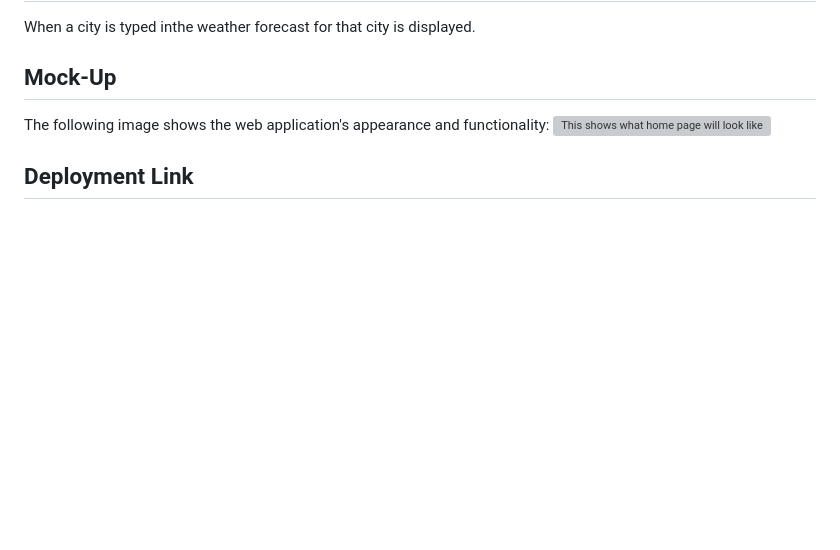
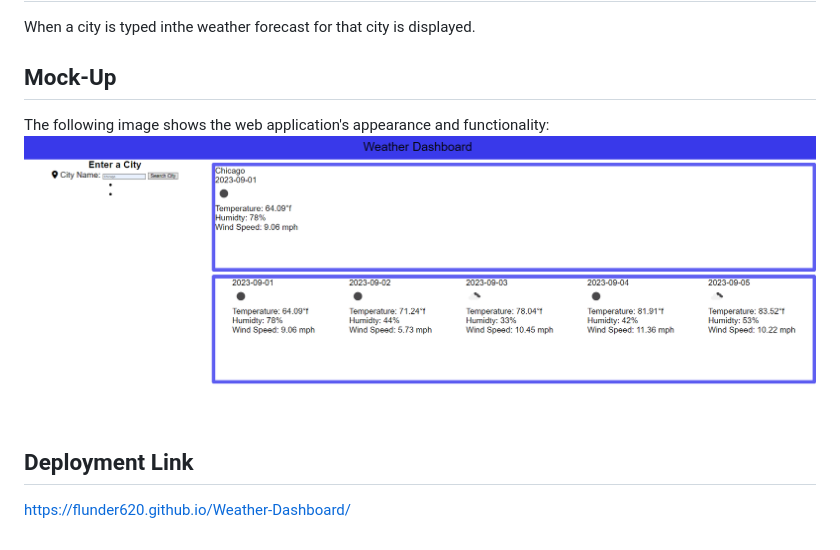
Before and after one commit to Flunder620/Weather-Dashboard, a Markdown page: README.md, the part around the change. Rendered like a GitHub page; pictures changed too: assets/images/preview.png (added); blank space fills up the shorter version; grey boxes are pictures that could not be loaded.

Commit message:
finished README

```diff
--- a/README.md
+++ b/README.md
@@ -15,6 +15,8 @@ When a city is typed inthe weather forecast for that city is displayed.
 ## Mock-Up
 
 The following image shows the web application's appearance and functionality:
-![This shows what home page will look like](./assets/images/)
+![This shows what home page will look like](./assets/images/preview.png)
 
 ## Deployment Link
+
+https://flunder620.github.io/Weather-Dashboard/
```
